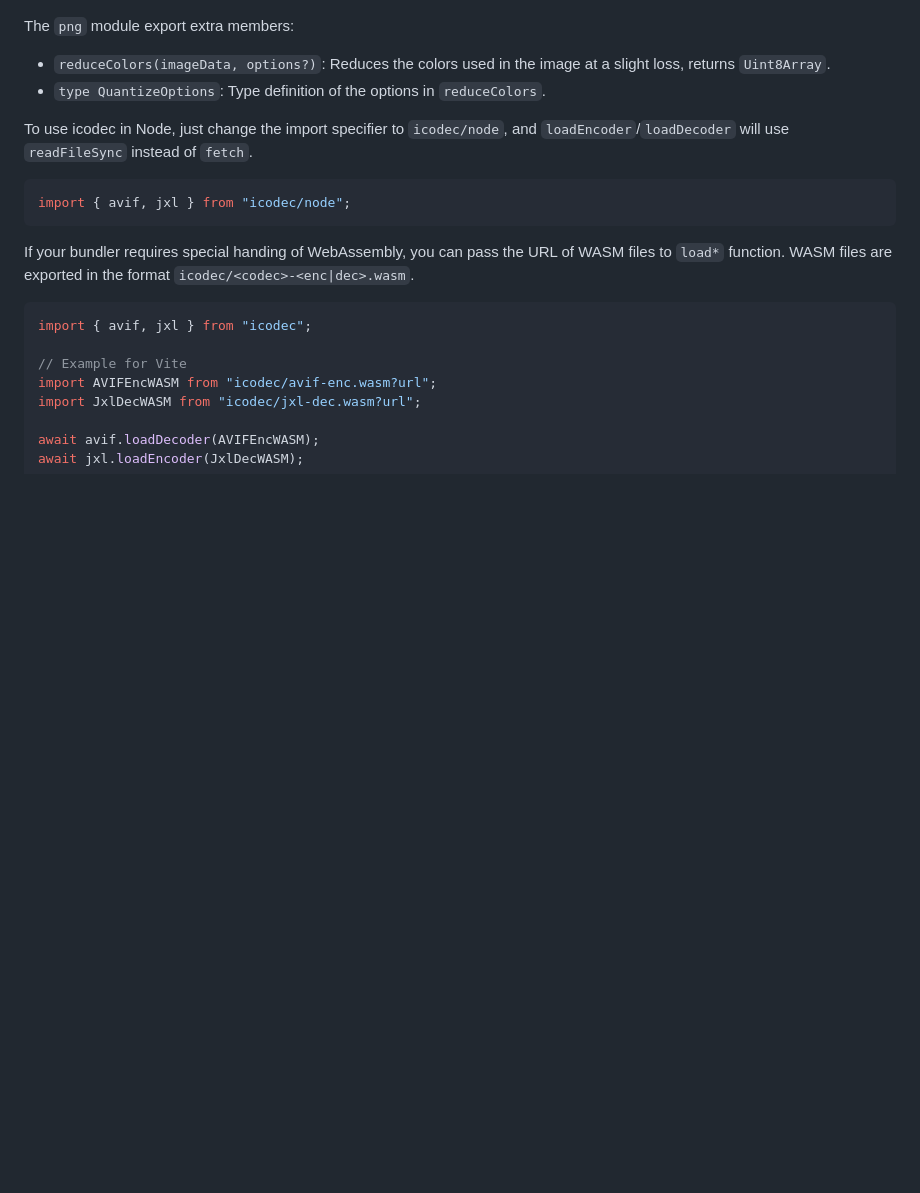
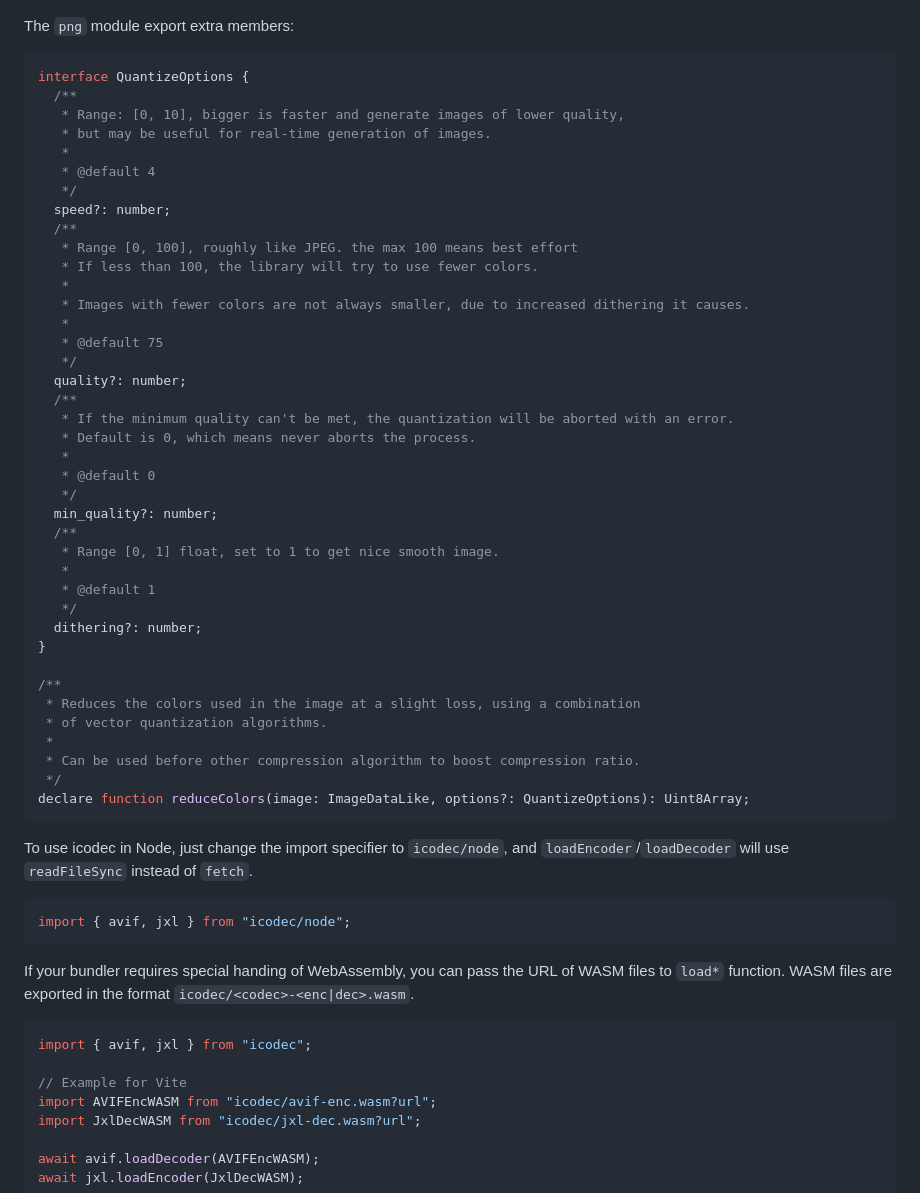
Before and after one commit to Kaciras/icodec, a Markdown page: README.md, the part around one of its changes. GitHub-like rendering; blank space fills up the shorter version.

````diff
--- a/README.md
+++ b/README.md
@@ -107,8 +150,47 @@ Each codec module exports:
 
 The `png` module export extra members:
 
-- `reduceColors(imageData, options?)`: Reduces the colors used in the image at a slight loss, returns `Uint8Array`.
-- `type QuantizeOptions`: Type definition of the options in `reduceColors`.
+```typescript
+interface QuantizeOptions {
+  /**
+   * Range: [0, 10], bigger is faster and generate images of lower quality,
+   * but may be useful for real-time generation of images.
+   *
+   * @default 4
+   */
+  speed?: number;
+  /**
+   * Range [0, 100], roughly like JPEG. the max 100 means best effort
+   * If less than 100, the library will try to use fewer colors.
+   *
+   * Images with fewer colors are not always smaller, due to increased dithering it causes.
+   *
+   * @default 75
+   */
+  quality?: number;
+  /**
+   * If the minimum quality can't be met, the quantization will be aborted with an error.
+   * Default is 0, which means never aborts the process.
+   *
+   * @default 0
+   */
+  min_quality?: number;
+  /**
+   * Range [0, 1] float, set to 1 to get nice smooth image.
+   *
+   * @default 1
+   */
+  dithering?: number;
+}
+
+/**
+ * Reduces the colors used in the image at a slight loss, using a combination
+ * of vector quantization algorithms.
+ *
+ * Can be used before other compression algorithm to boost compression ratio.
+ */
+declare function reduceColors(image: ImageDataLike, options?: QuantizeOptions): Uint8Array;
+```
 
 To use icodec in Node, just change the import specifier to `icodec/node`, and `loadEncoder`/`loadDecoder` will use `readFileSync` instead of `fetch`.
 
````
Also changed, not shown: other parts of README.md (+57 -14 lines).
